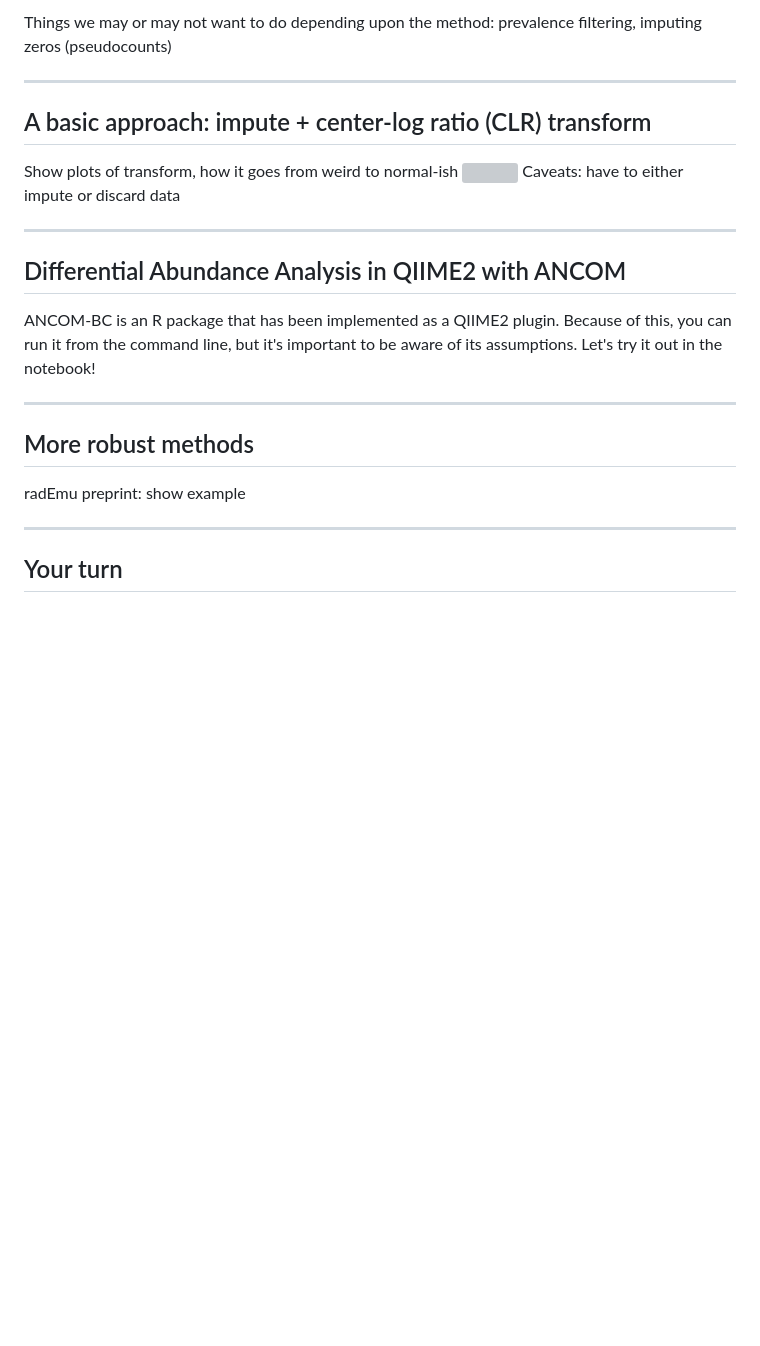
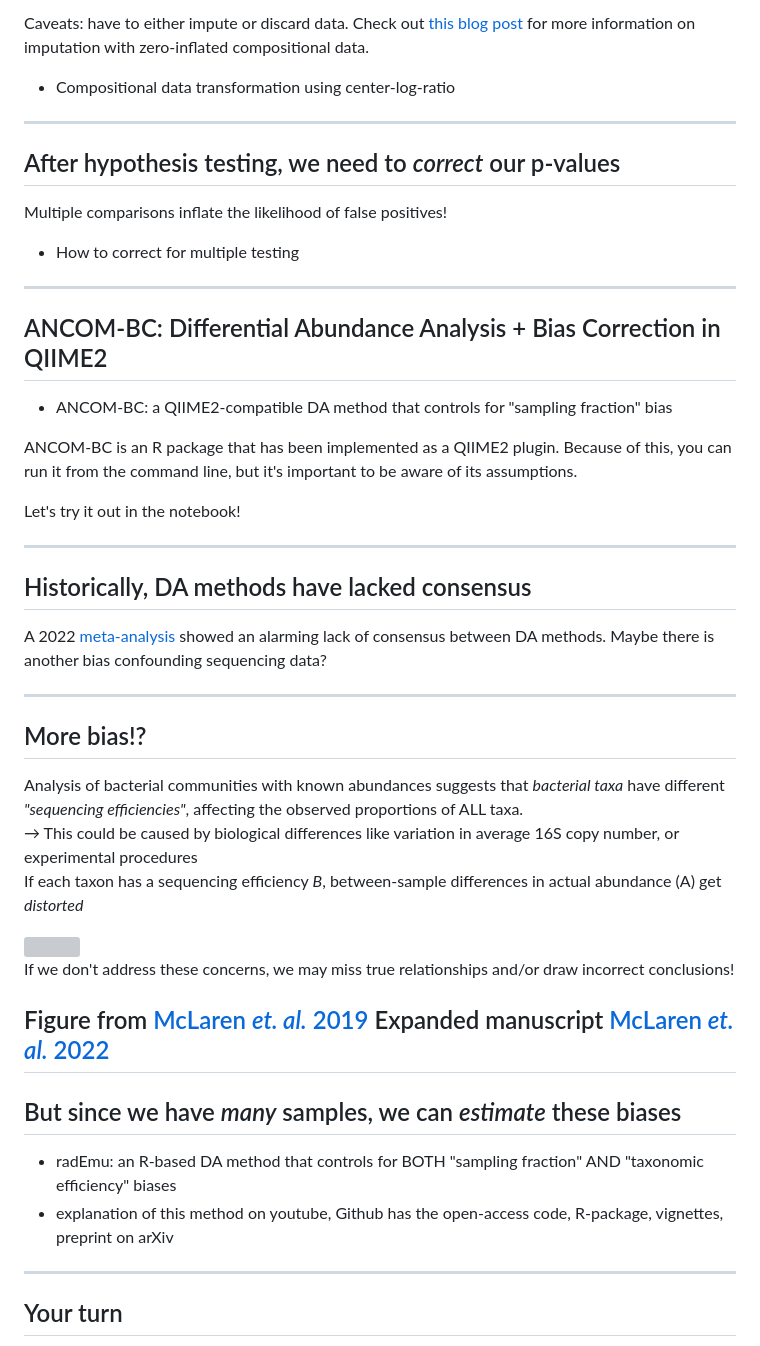
Before and after one commit to sofiamurga/Qiime2_AmpliconAnalysis, a Markdown page: docs/16S/talk.md, the part around the change printed below. Drawn GitHub-style; blank space fills up the shorter version; grey boxes are pictures that could not be loaded.

```diff
--- a/docs/16S/talk.md
+++ b/docs/16S/talk.md
@@ -459,29 +447,54 @@ Overview of stat methods from Nature, which includes ANCOM-BC.
 
-Things we may or may not want to do depending upon the method: prevalence filtering, imputing zeros (pseudocounts)
+Caveats: have to either impute or discard data. Check out [this blog post](https://cduvallet.github.io/posts/2018/06/fuzzy-zeros) for more information on imputation with zero-inflated compositional data.
+
+- Compositional data transformation using center-log-ratio
 
 ---
 
-## A basic approach: impute + center-log ratio (CLR) transform
+## After hypothesis testing, we need to *correct* our p-values
 
-
-Show plots of transform, how it goes from weird to normal-ish
-<img src="assets/clr.png" width="75%">
-Caveats: have to either impute or discard data
+Multiple comparisons inflate the likelihood of false positives!
+- How to correct for multiple testing
 
 ---
 
-## Differential Abundance Analysis in QIIME2 with ANCOM
+## ANCOM-BC: Differential Abundance Analysis + Bias Correction in QIIME2
+
+- ANCOM-BC: a QIIME2-compatible DA method that controls for "sampling fraction" bias
 
 ANCOM-BC is an R package that has been implemented as a QIIME2 plugin.
 Because of this, you can run it from the command line, but it's important to be aware of its assumptions.
+
 Let's try it out in the notebook!
 
 ---
 
-## More robust methods
+## Historically, DA methods have lacked consensus
 
-radEmu preprint:
-show example
+A 2022 [meta-analysis](https://www.nature.com/articles/s41467-022-28034-z) showed an alarming lack of consensus between DA methods. Maybe there is another bias confounding sequencing data?
+
+---
+
+## More bias!?
+
+Analysis of bacterial communities with known abundances suggests that *bacterial taxa* have different *"sequencing efficiencies"*, affecting the observed proportions of ALL taxa.<br>
+  → This could be caused by biological differences like variation in average 16S copy number, or experimental procedures<br>
+If each taxon has a sequencing efficiency *B*, between-sample differences in actual abundance (A) get *distorted*
+
+<img src="assets/taxa_bias.jpg" width="75%">
+
+If we don't address these concerns, we may miss true relationships and/or draw incorrect conclusions!
+
+<div class="footnote">
+
+Figure from [McLaren _et. al._ 2019](https://elifesciences.org/articles/46923)
+Expanded manuscript [McLaren _et. al._ 2022](https://mikemc.github.io/differential-abundance-theory/v/7412a36ddb8cad3c1c0f3ff2055f5402c4a74360/index.html)
+---
+
+## But since we have *many* samples, we can *estimate* these biases
+
+- radEmu: an R-based DA method that controls for BOTH "sampling fraction" AND "taxonomic efficiency" biases
+- explanation of this method on youtube, Github has the open-access code, R-package, vignettes, preprint on arXiv
 
 ---
 
```
Also changed, not shown: other parts of docs/16S/talk.md (+35 -47 lines), docs/16S/assets/absolute_abundance.png (added), docs/16S/assets/ancom_sample_fraction.png (added), docs/16S/assets/histogram_compare.png (added), docs/16S/assets/microbiome_data_distribution.png (added), docs/16S/assets/taxa_bias.png (added), docs/16S/assets/transformed_variance.png (added).
